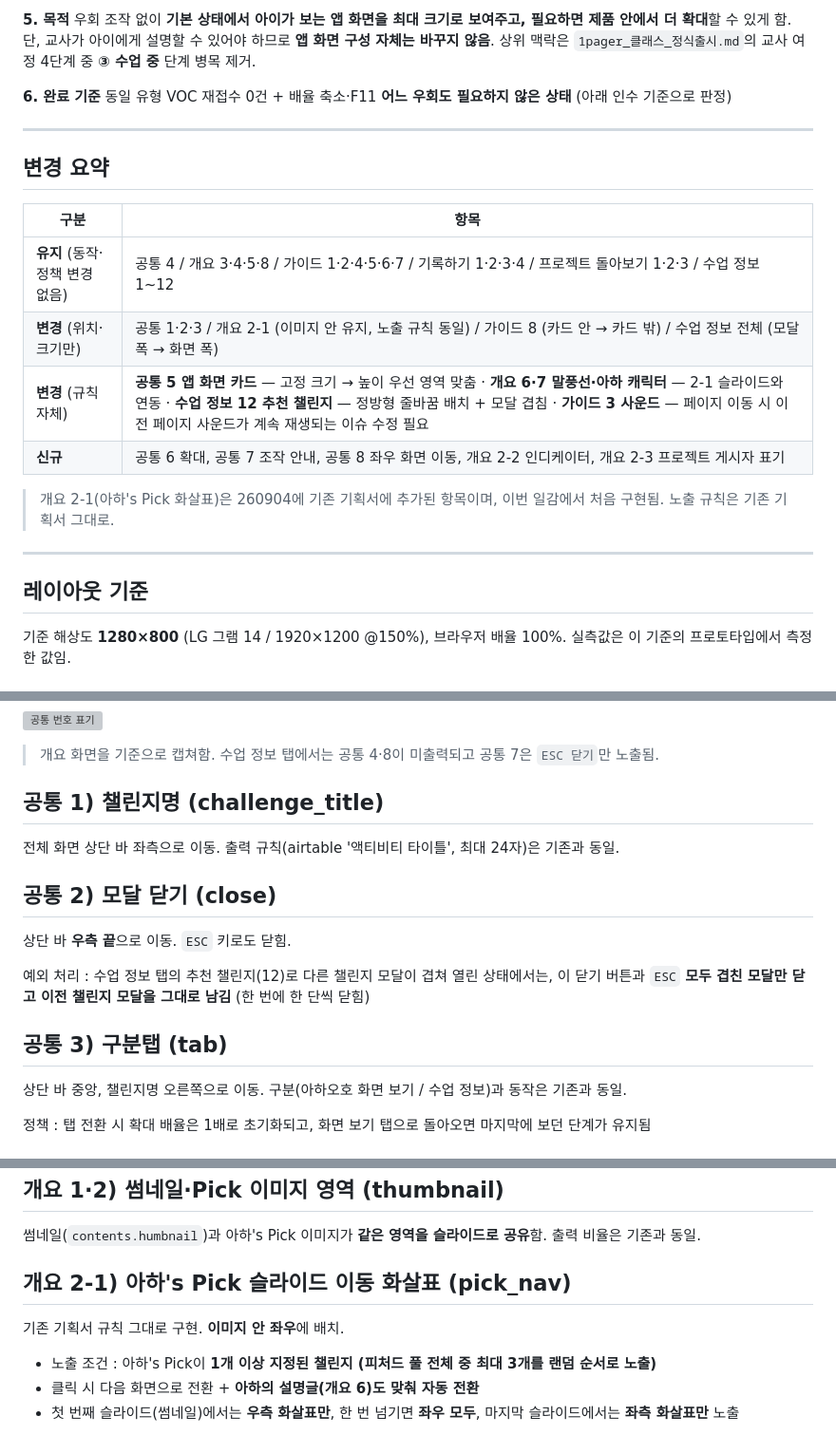
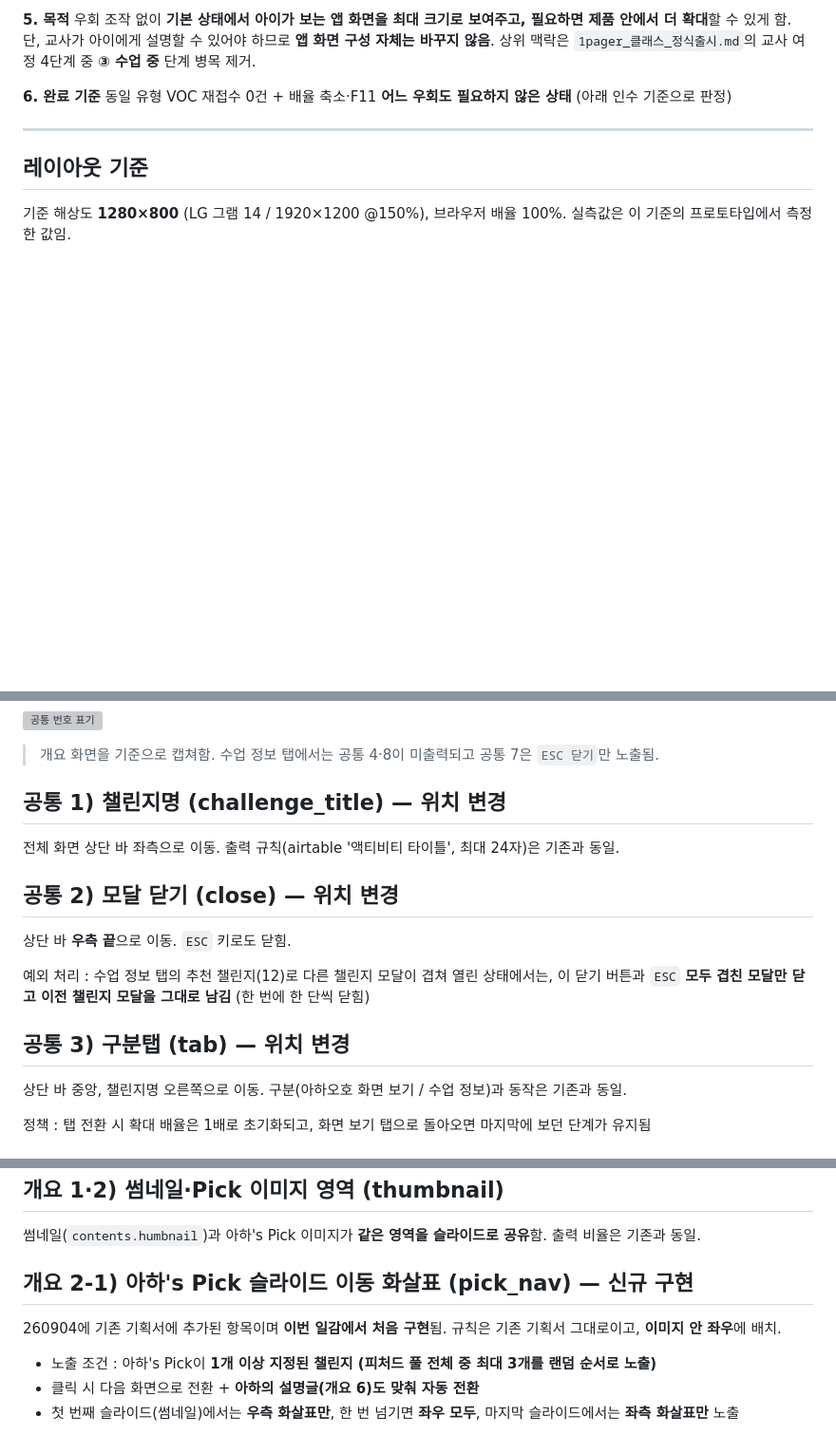
Before and after one commit to Future-Lab-META/ahhaohho-class-launch, a Markdown page: 챌린지_상세보기모달_전체화면_개선/기획서_챌린지상세보기_전체화면.md, 3 parts joined by grey strips. Shown at 95% size. Drawn GitHub-style; blank space fills up the shorter version; grey boxes are pictures that could not be loaded.

```diff
--- a/챌린지_상세보기모달_전체화면_개선/기획서_챌린지상세보기_전체화면.md
+++ b/챌린지_상세보기모달_전체화면_개선/기획서_챌린지상세보기_전체화면.md
@@ -28,19 +28,6 @@ Page ID :  화면명 : **챌린지 상세 보기 모달** / 경로 : 클래스
 **5. 목적** 우회 조작 없이 **기본 상태에서 아이가 보는 앱 화면을 최대 크기로 보여주고, 필요하면 제품 안에서 더 확대**할 수 있게 함. 단, 교사가 아이에게 설명할 수 있어야 하므로 **앱 화면 구성 자체는 바꾸지 않음**. 상위 맥락은 `1pager_클래스_정식출시.md`의 교사 여정 4단계 중 **③ 수업 중** 단계 병목 제거.
 
 **6. 완료 기준** 동일 유형 VOC 재접수 0건 + 배율 축소·F11 **어느 우회도 필요하지 않은 상태** (아래 인수 기준으로 판정)
-
----
-
-## 변경 요약
-
-| 구분 | 항목 |
-|---|---|
-| **유지** (동작·정책 변경 없음) | 공통 4 / 개요 3·4·5·8 / 가이드 1·2·4·5·6·7 / 기록하기 1·2·3·4 / 프로젝트 돌아보기 1·2·3 / 수업 정보 1~12 |
-| **변경** (위치·크기만) | 공통 1·2·3 / 개요 2-1 (이미지 안 유지, 노출 규칙 동일) / 가이드 8 (카드 안 → 카드 밖) / 수업 정보 전체 (모달 폭 → 화면 폭) |
-| **변경** (규칙 자체) | **공통 5 앱 화면 카드** — 고정 크기 → 높이 우선 영역 맞춤 · **개요 6·7 말풍선·아하 캐릭터** — 2-1 슬라이드와 연동 · **수업 정보 12 추천 챌린지** — 정방형 줄바꿈 배치 + 모달 겹침 · **가이드 3 사운드** — 페이지 이동 시 이전 페이지 사운드가 계속 재생되는 이슈 수정 필요 |
-| **신규** | 공통 6 확대, 공통 7 조작 안내, 공통 8 좌우 화면 이동, 개요 2-2 인디케이터, 개요 2-3 프로젝트 게시자 표기 |
-
-> 개요 2-1(아하's Pick 화살표)은 260904에 기존 기획서에 추가된 항목이며, 이번 일감에서 처음 구현됨. 노출 규칙은 기존 기획서 그대로.
 
 ---
 
@@ -93,17 +80,17 @@ Page ID :  화면명 : **챌린지 상세 보기 모달** / 경로 : 클래스
 
 > 개요 화면을 기준으로 캡쳐함. 수업 정보 탭에서는 공통 4·8이 미출력되고 공통 7은 `ESC 닫기`만 노출됨.
 
-## 공통 1) 챌린지명 (challenge_title)
+## 공통 1) 챌린지명 (challenge_title) — 위치 변경
 
 전체 화면 상단 바 좌측으로 이동. 출력 규칙(airtable '액티비티 타이틀', 최대 24자)은 기존과 동일.
 
-## 공통 2) 모달 닫기 (close)
+## 공통 2) 모달 닫기 (close) — 위치 변경
 
 상단 바 **우측 끝**으로 이동. `ESC` 키로도 닫힘.
 
 예외 처리 : 수업 정보 탭의 추천 챌린지(12)로 다른 챌린지 모달이 겹쳐 열린 상태에서는, 이 닫기 버튼과 `ESC` **모두 겹친 모달만 닫고 이전 챌린지 모달을 그대로 남김** (한 번에 한 단씩 닫힘)
 
-## 공통 3) 구분탭 (tab)
+## 공통 3) 구분탭 (tab) — 위치 변경
 
 상단 바 중앙, 챌린지명 오른쪽으로 이동. 구분(아하오호 화면 보기 / 수업 정보)과 동작은 기존과 동일.
 
@@ -188,9 +175,9 @@ Page ID :  화면명 : **챌린지 상세 보기 모달** / 경로 : 클래스
 
 썸네일(`contents.humbnail`)과 아하's Pick 이미지가 **같은 영역을 슬라이드로 공유**함. 출력 비율은 기존과 동일.
 
-## 개요 2-1) 아하's Pick 슬라이드 이동 화살표 (pick_nav)
+## 개요 2-1) 아하's Pick 슬라이드 이동 화살표 (pick_nav) — 신규 구현
 
-기존 기획서 규칙 그대로 구현. **이미지 안 좌우**에 배치.
+260904에 기존 기획서에 추가된 항목이며 **이번 일감에서 처음 구현**됨. 규칙은 기존 기획서 그대로이고, **이미지 안 좌우**에 배치.
 
 - 노출 조건 : 아하's Pick이 **1개 이상 지정된 챌린지 (피처드 풀 전체 중 최대 3개를 랜덤 순서로 노출)**
 - 클릭 시 다음 화면으로 전환 + **아하의 설명글(개요 6)도 맞춰 자동 전환**
```
Also changed, not shown: other parts of 챌린지_상세보기모달_전체화면_개선/기획서_챌린지상세보기_전체화면.md (+2 -2 lines), 프로젝트_상세모달_전체화면_개선/기획서_프로젝트상세_전체화면.md (+9 -22 lines).
